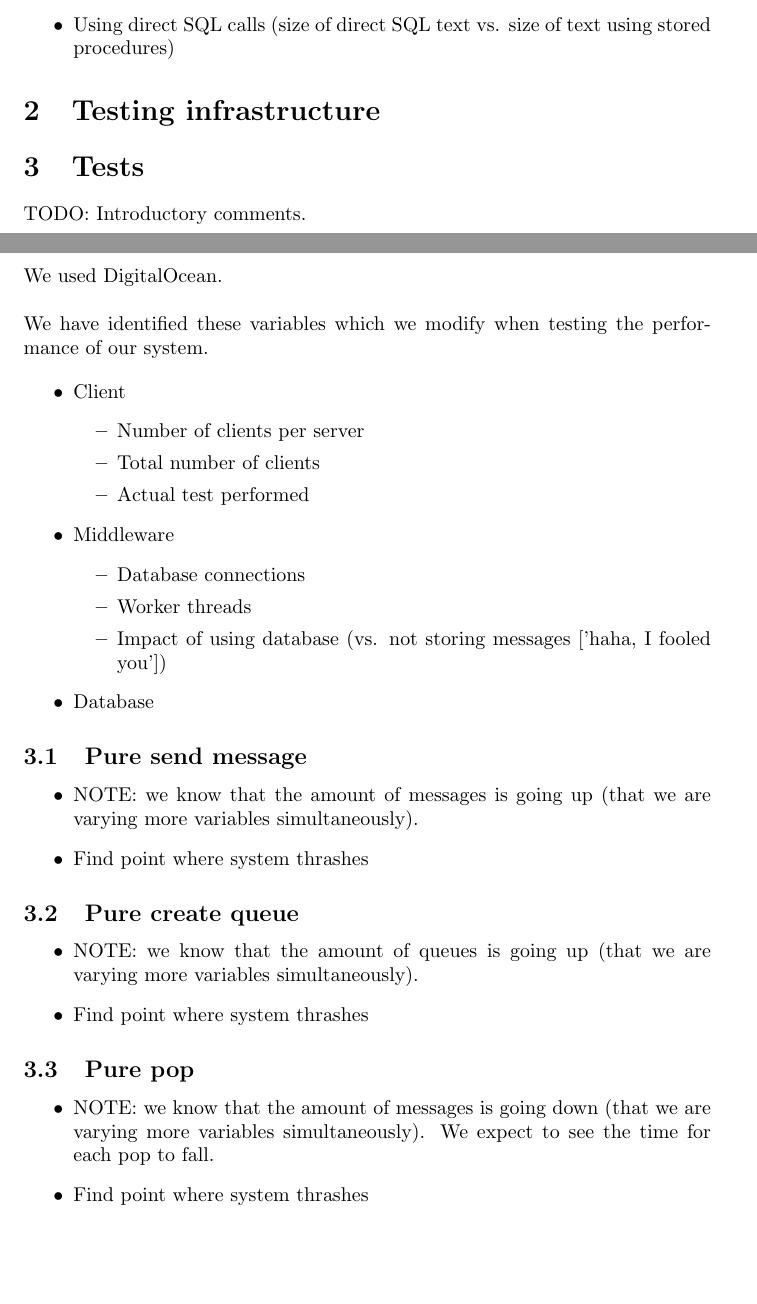
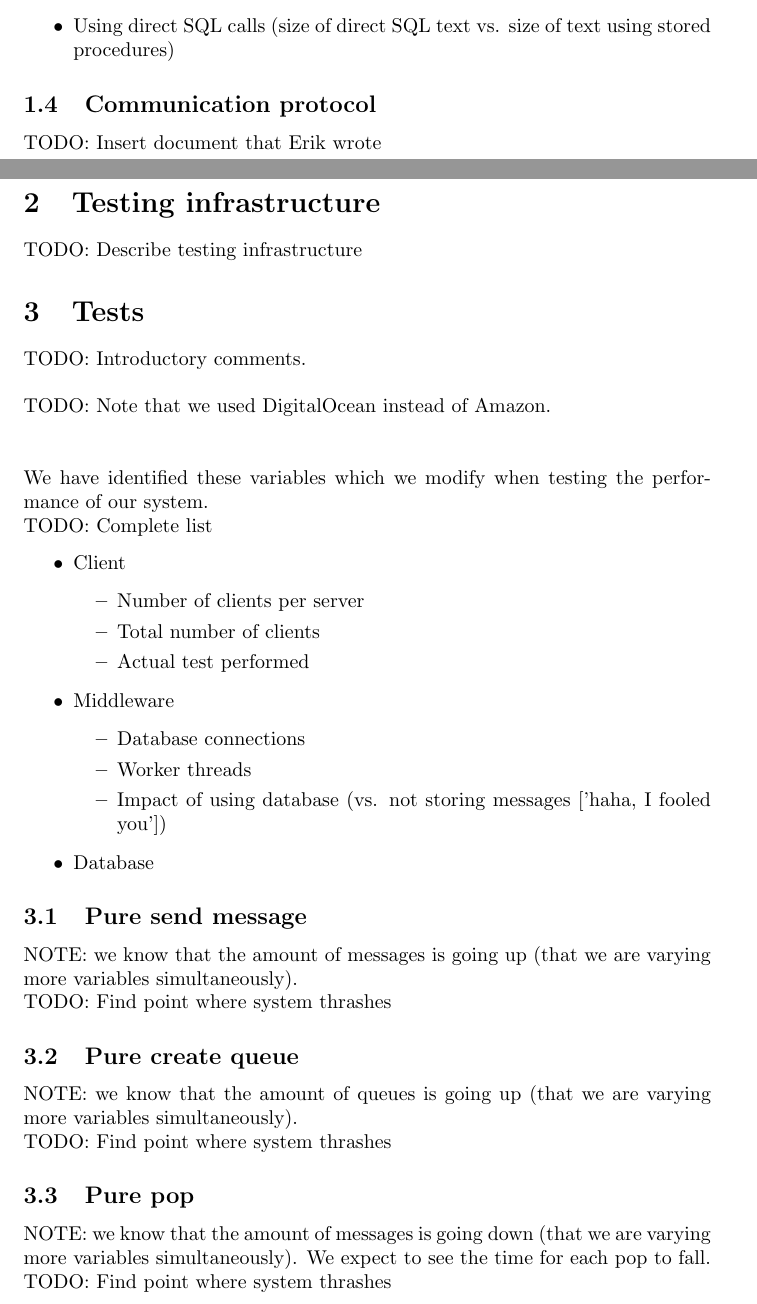
Before and after one commit to thecopy/ThorBangMQ, a LaTeX document (report/report.tex): two parts of pages 1 and 2 of 3, joined at a grey line, cut so that both start at the same text, the shorter picture padded with empty space. Compiled offline with pdfLaTeX.

Commit message:
Add more TODO messages.

```diff
--- a/report/report.tex
+++ b/report/report.tex
@@ -35,15 +39,20 @@
                 \item Using direct SQL calls (size of direct SQL text vs. size of text using stored procedures)
             \end{itemize}
 
+        \subsection{Communication protocol}
+            TODO: Insert document that Erik wrote
+
     \section{Testing infrastructure}
+        TODO: Describe testing infrastructure
 
     \section{Tests}
         TODO: Introductory comments.\\
         \\
-        We used DigitalOcean.\\
+        TODO: Note that we used DigitalOcean instead of Amazon.\\
         \\
-        We have identified these variables which we modify when testing the performance of our system.
-
+        \\
+        We have identified these variables which we modify when testing the performance of our system.\\
+        TODO: Complete list
         \begin{itemize}
             \item Client
             \begin{itemize}
@@ -61,22 +70,16 @@
         \end{itemize}
 
         \subsection{Pure send message}
-            \begin{itemize}
-                \item NOTE: we know that the amount of messages is going up (that we are varying more variables simultaneously).
-                \item Find point where system thrashes
-            \end{itemize}
+            NOTE: we know that the amount of messages is going up (that we are varying more variables simultaneously).\\
+            TODO: Find point where system thrashes
 
         \subsection{Pure create queue}
-            \begin{itemize}
-                \item NOTE: we know that the amount of queues is going up (that we are varying more variables simultaneously).
-                \item Find point where system thrashes
-            \end{itemize}
+            NOTE: we know that the amount of queues is going up (that we are varying more variables simultaneously).\\
+            TODO: Find point where system thrashes
 
         \subsection{Pure pop}
-        \begin{itemize}
-            \item NOTE: we know that the amount of messages is going down (that we are varying more variables simultaneously). We expect to see the time for each pop to fall.
-            \item Find point where system thrashes
-        \end{itemize}
+            NOTE: we know that the amount of messages is going down (that we are varying more variables simultaneously). We expect to see the time for each pop to fall.\\
+            TODO: Find point where system thrashes
 
         \subsection{Pure peek}
 
```
Also changed, not shown: report/report.tex (15 more changed lines).
